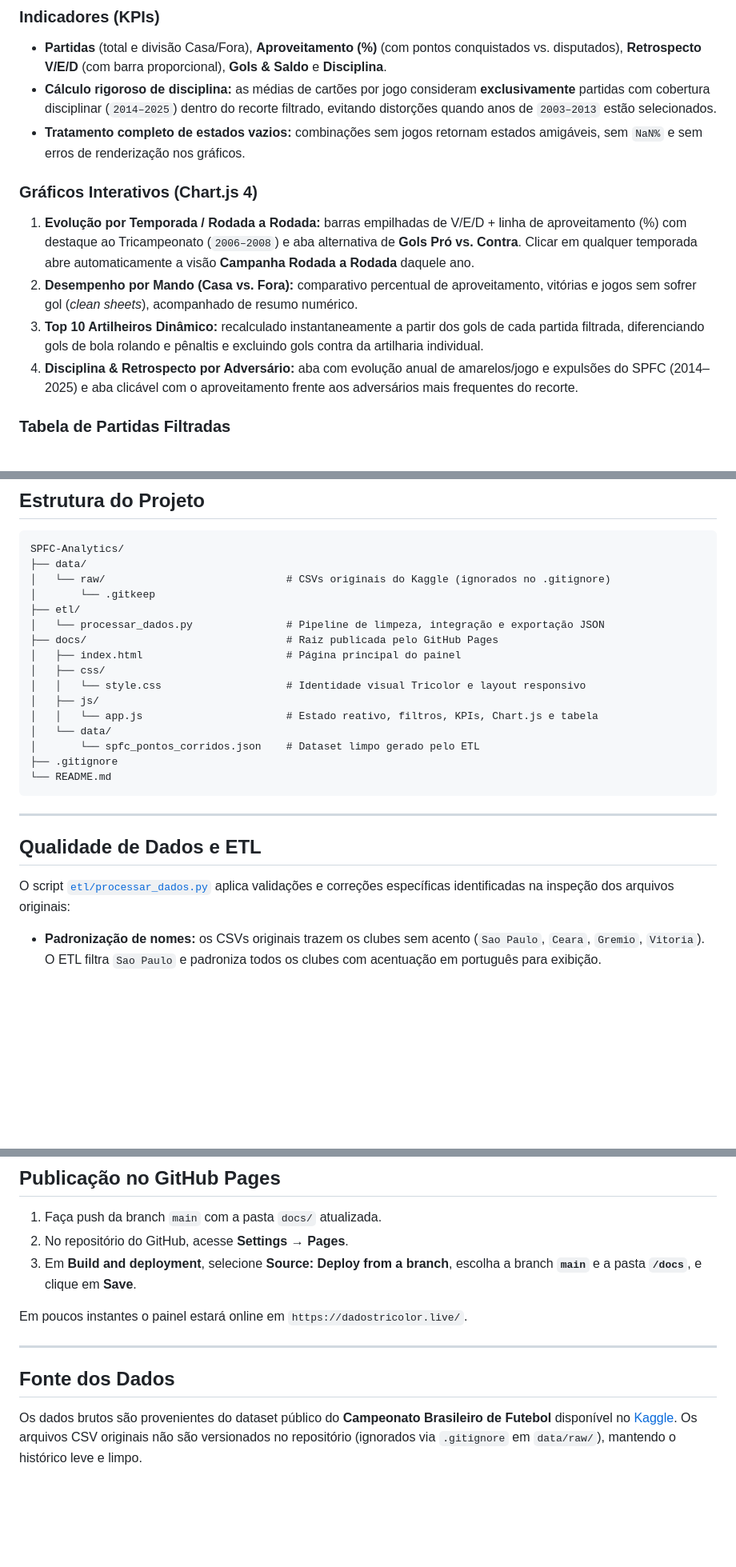
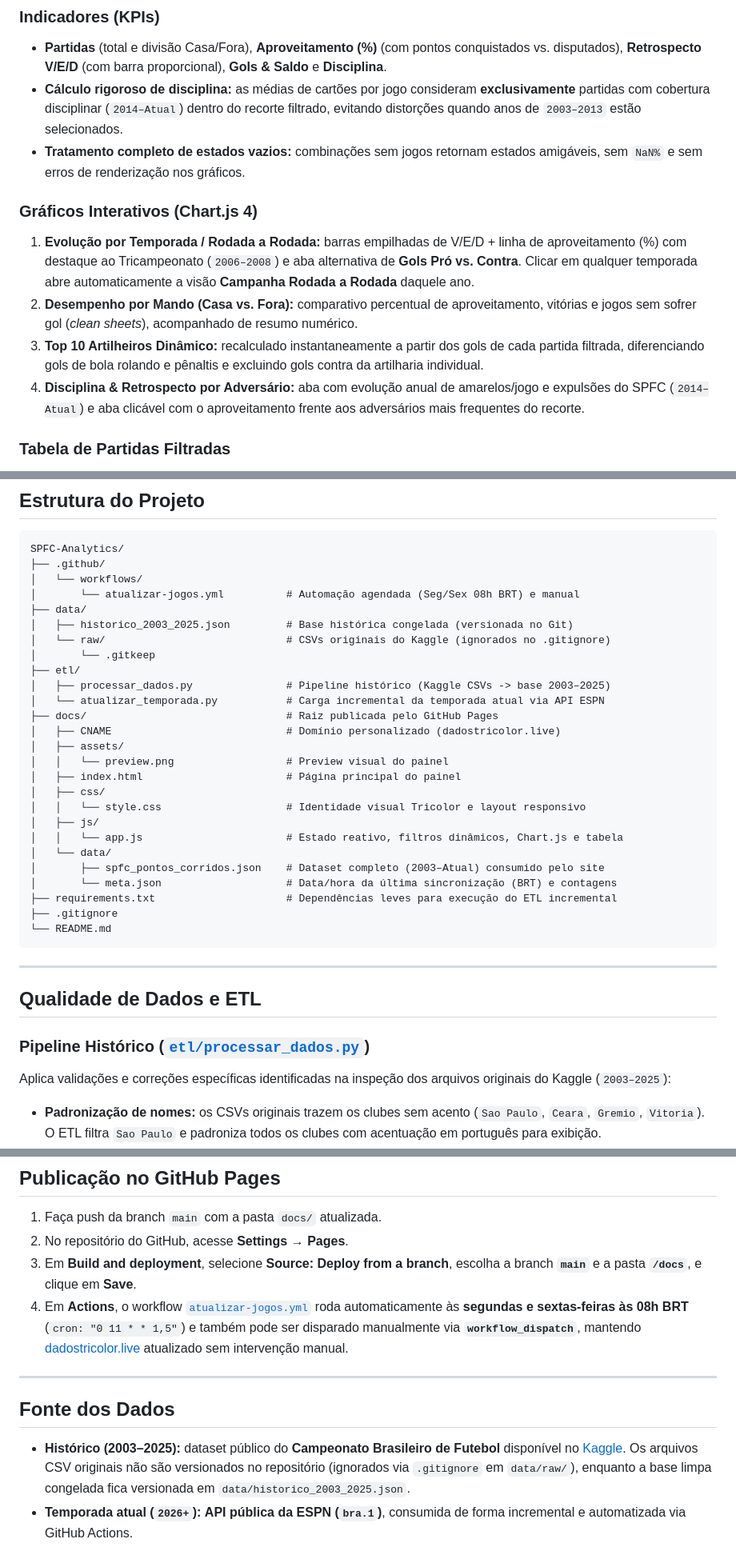
Before and after one commit to YuriAlvvvss/SPFC-Analytics, a Markdown page: README.md, 3 parts joined by grey strips. Shown at 80% size. GitHub-like rendering; blank space fills up the shorter version.

````diff
--- a/README.md
+++ b/README.md
@@ -47,14 +57,14 @@ Um pipeline em **Python + Pandas** limpa, integra e padroniza as partidas sob a
 
 ### Indicadores (KPIs)
 - **Partidas** (total e divisão Casa/Fora), **Aproveitamento (%)** (com pontos conquistados vs. disputados), **Retrospecto V/E/D** (com barra proporcional), **Gols & Saldo** e **Disciplina**.
-- **Cálculo rigoroso de disciplina:** as médias de cartões por jogo consideram **exclusivamente** partidas com cobertura disciplinar (`2014–2025`) dentro do recorte filtrado, evitando distorções quando anos de `2003–2013` estão selecionados.
+- **Cálculo rigoroso de disciplina:** as médias de cartões por jogo consideram **exclusivamente** partidas com cobertura disciplinar (`2014–Atual`) dentro do recorte filtrado, evitando distorções quando anos de `2003–2013` estão selecionados.
 - **Tratamento completo de estados vazios:** combinações sem jogos retornam estados amigáveis, sem `NaN%` e sem erros de renderização nos gráficos.
 
 ### Gráficos Interativos (Chart.js 4)
 1. **Evolução por Temporada / Rodada a Rodada:** barras empilhadas de V/E/D + linha de aproveitamento (%) com destaque ao Tricampeonato (`2006–2008`) e aba alternativa de **Gols Pró vs. Contra**. Clicar em qualquer temporada abre automaticamente a visão **Campanha Rodada a Rodada** daquele ano.
 2. **Desempenho por Mando (Casa vs. Fora):** comparativo percentual de aproveitamento, vitórias e jogos sem sofrer gol (*clean sheets*), acompanhado de resumo numérico.
 3. **Top 10 Artilheiros Dinâmico:** recalculado instantaneamente a partir dos gols de cada partida filtrada, diferenciando gols de bola rolando e pênaltis e excluindo gols contra da artilharia individual.
-4. **Disciplina & Retrospecto por Adversário:** aba com evolução anual de amarelos/jogo e expulsões do SPFC (2014–2025) e aba clicável com o aproveitamento frente aos adversários mais frequentes do recorte.
+4. **Disciplina & Retrospecto por Adversário:** aba com evolução anual de amarelos/jogo e expulsões do SPFC (`2014–Atual`) e aba clicável com o aproveitamento frente aos adversários mais frequentes do recorte.
 
 ### Tabela de Partidas Filtradas
 - Busca textual instantânea (adversário, artilheiro, estádio ou técnico), filtro rápido por resultado (`V`/`E`/`D`), ordenação por coluna, paginação configurável (`15`/`25`/`50`), cartões e linha do tempo de gols com minutos e marcações `(P)` e `(GC)`.
@@ -77,19 +91,29 @@ flowchart LR
 
 ```text
 SPFC-Analytics/
+├── .github/
+│   └── workflows/
+│       └── atualizar-jogos.yml          # Automação agendada (Seg/Sex 08h BRT) e manual
 ├── data/
+│   ├── historico_2003_2025.json         # Base histórica congelada (versionada no Git)
 │   └── raw/                             # CSVs originais do Kaggle (ignorados no .gitignore)
 │       └── .gitkeep
 ├── etl/
-│   └── processar_dados.py               # Pipeline de limpeza, integração e exportação JSON
+│   ├── processar_dados.py               # Pipeline histórico (Kaggle CSVs -> base 2003–2025)
+│   └── atualizar_temporada.py           # Carga incremental da temporada atual via API ESPN
 ├── docs/                                # Raiz publicada pelo GitHub Pages
+│   ├── CNAME                            # Domínio personalizado (dadostricolor.live)
+│   ├── assets/
+│   │   └── preview.png                  # Preview visual do painel
 │   ├── index.html                       # Página principal do painel
 │   ├── css/
 │   │   └── style.css                    # Identidade visual Tricolor e layout responsivo
 │   ├── js/
-│   │   └── app.js                       # Estado reativo, filtros, KPIs, Chart.js e tabela
+│   │   └── app.js                       # Estado reativo, filtros dinâmicos, Chart.js e tabela
 │   └── data/
-│       └── spfc_pontos_corridos.json    # Dataset limpo gerado pelo ETL
+│       ├── spfc_pontos_corridos.json    # Dataset completo (2003–Atual) consumido pelo site
+│       └── meta.json                    # Data/hora da última sincronização (BRT) e contagens
+├── requirements.txt                     # Dependências leves para execução do ETL incremental
 ├── .gitignore
 └── README.md
 ```
@@ -98,7 +122,8 @@ SPFC-Analytics/
 
 ## Qualidade de Dados e ETL
 
-O script [`etl/processar_dados.py`](etl/processar_dados.py) aplica validações e correções específicas identificadas na inspeção dos arquivos originais:
+### Pipeline Histórico ([`etl/processar_dados.py`](etl/processar_dados.py))
+Aplica validações e correções específicas identificadas na inspeção dos arquivos originais do Kaggle (`2003–2025`):
 
 - **Padronização de nomes:** os CSVs originais trazem os clubes sem acento (`Sao Paulo`, `Ceara`, `Gremio`, `Vitoria`). O ETL filtra `Sao Paulo` e padroniza todos os clubes com acentuação em português para exibição.
 - **Ajuste de calendário (Edição 2020):** as 11 partidas finais do Brasileirão 2020 (rodadas 28 a 38), disputadas em janeiro e fevereiro de 2021 devido à pandemia, são atribuídas à temporada `2020`, preservando exatamente 38 jogos em 2020 e 38 em 2021.
@@ -147,11 +189,11 @@ O script regenerará `docs/data/spfc_pontos_corridos.json` e exibirá no termina
 1. Faça push da branch `main` com a pasta `docs/` atualizada.
 2. No repositório do GitHub, acesse **Settings → Pages**.
 3. Em **Build and deployment**, selecione **Source: Deploy from a branch**, escolha a branch **`main`** e a pasta **`/docs`**, e clique em **Save**.
-
-Em poucos instantes o painel estará online em `https://dadostricolor.live/`.
+4. Em **Actions**, o workflow [`atualizar-jogos.yml`](.github/workflows/atualizar-jogos.yml) roda automaticamente às **segundas e sextas-feiras às 08h BRT** (`cron: "0 11 * * 1,5"`) e também pode ser disparado manualmente via **`workflow_dispatch`**, mantendo [dadostricolor.live](https://dadostricolor.live/) atualizado sem intervenção manual.
 
 ---
 
 ## Fonte dos Dados
 
-Os dados brutos são provenientes do dataset público do **Campeonato Brasileiro de Futebol** disponível no [Kaggle](https://www.kaggle.com/datasets/adaoduque/campeonato-brasileiro-de-futebol). Os arquivos CSV originais não são versionados no repositório (ignorados via `.gitignore` em `data/raw/`), mantendo o histórico leve e limpo.
+- **Histórico (2003–2025):** dataset público do **Campeonato Brasileiro de Futebol** disponível no [Kaggle](https://www.kaggle.com/datasets/adaoduque/campeonato-brasileiro-de-futebol). Os arquivos CSV originais não são versionados no repositório (ignorados via `.gitignore` em `data/raw/`), enquanto a base limpa congelada fica versionada em `data/historico_2003_2025.json`.
+- **Temporada atual (`2026+`):** **API pública da ESPN (`bra.1`)**, consumida de forma incremental e automatizada via GitHub Actions.
````
Also changed, not shown: other parts of README.md (+49 -18 lines), docs/assets/preview.png (added).
